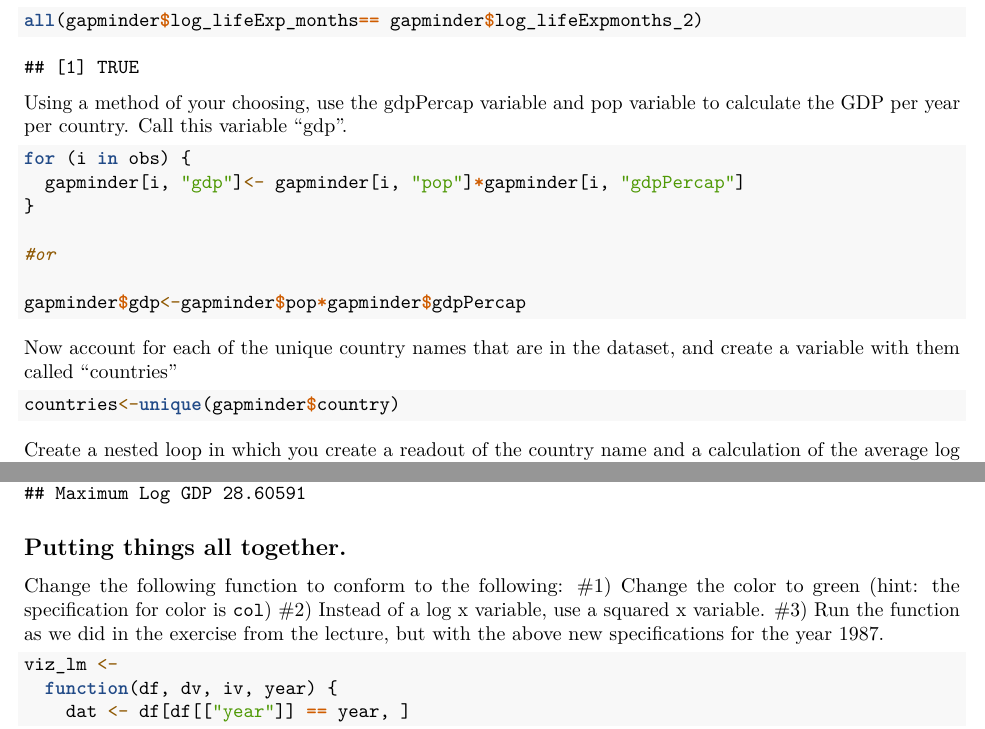
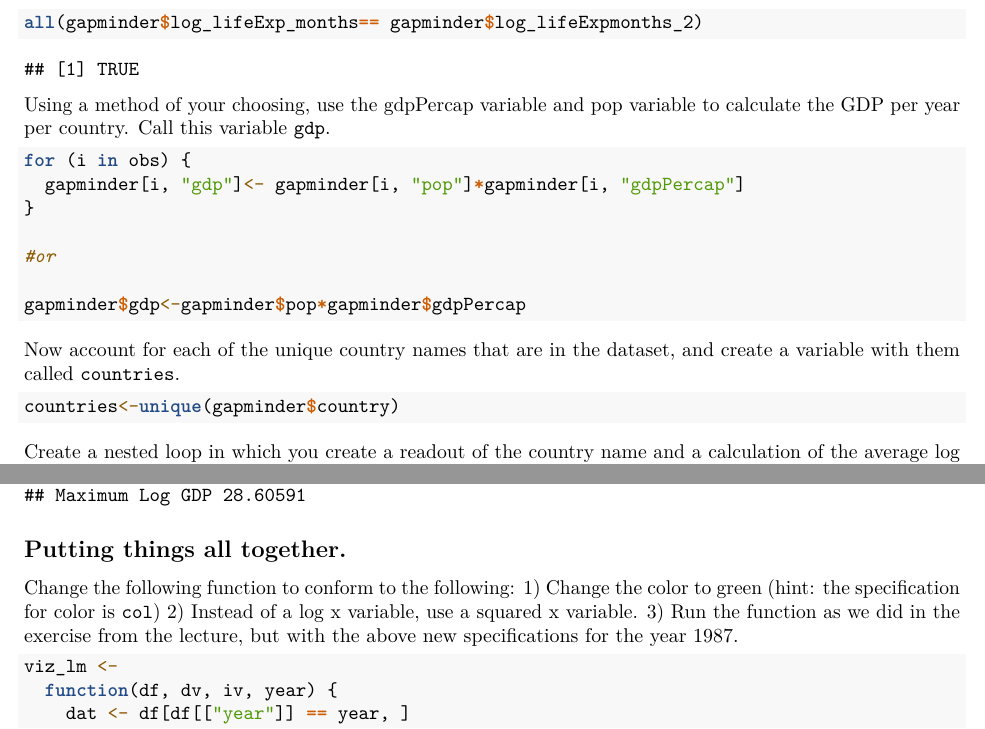
Before and after one commit to NUMLDS/bootcamp-2020, an R Markdown document (exercises/day3-loopsconditionalsfunctions-answers.Rmd): two parts of pages 10 and 20 of 21, joined at a grey line, cut so that both start at the same text. Rendered offline with R 4.5, knitr and Pandoc, then LaTeX, with nearby package versions.

Commit message:
sarah-moore further changes to day 3 rmd answer guide for clarity

````diff
--- a/exercises/day3-loopsconditionalsfunctions-answers.Rmd
+++ b/exercises/day3-loopsconditionalsfunctions-answers.Rmd
@@ -73,7 +73,8 @@ for (i in obs) {
 gapminder$gdp<-gapminder$pop*gapminder$gdpPercap
 ```
 
-Now account for each of the unique country names that are in the dataset, and create a variable with them called "countries"
+Now account for each of the unique country names that are in the dataset, and create a variable with them called `countries`.
+
 ```{r}
 countries<-unique(gapminder$country)
 ```
@@ -164,9 +165,9 @@ report_min_max(gapminder, "gdp", "Europe")
 ## Putting things all together.
 
 Change the following function to conform to the following:
-#1) Change the color to green (hint: the specification for color is `col`)
-#2) Instead of a log x variable, use a squared x variable.
-#3) Run the function as we did in the exercise from the lecture, but with the above new specifications for the year 1987.
+1) Change the color to green (hint: the specification for color is `col`)
+2) Instead of a log x variable, use a squared x variable.
+3) Run the function as we did in the exercise from the lecture, but with the above new specifications for the year 1987.
 ```{r}
 viz_lm <-
   function(df, dv, iv, year) {
````
Also changed, not shown: exercises/day3-loopsconditionalsfunctions-answers.Rmd (2 more changed lines).
